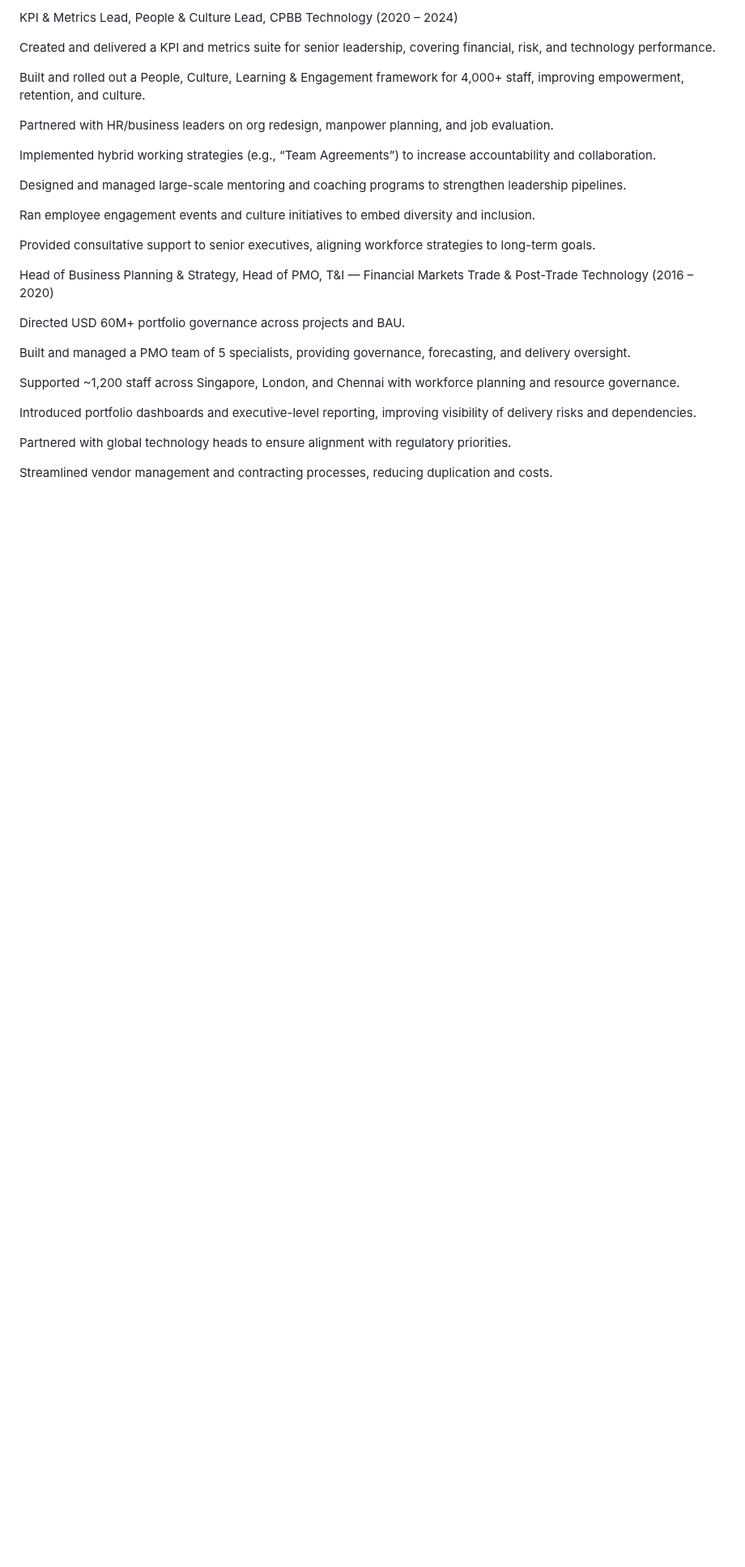
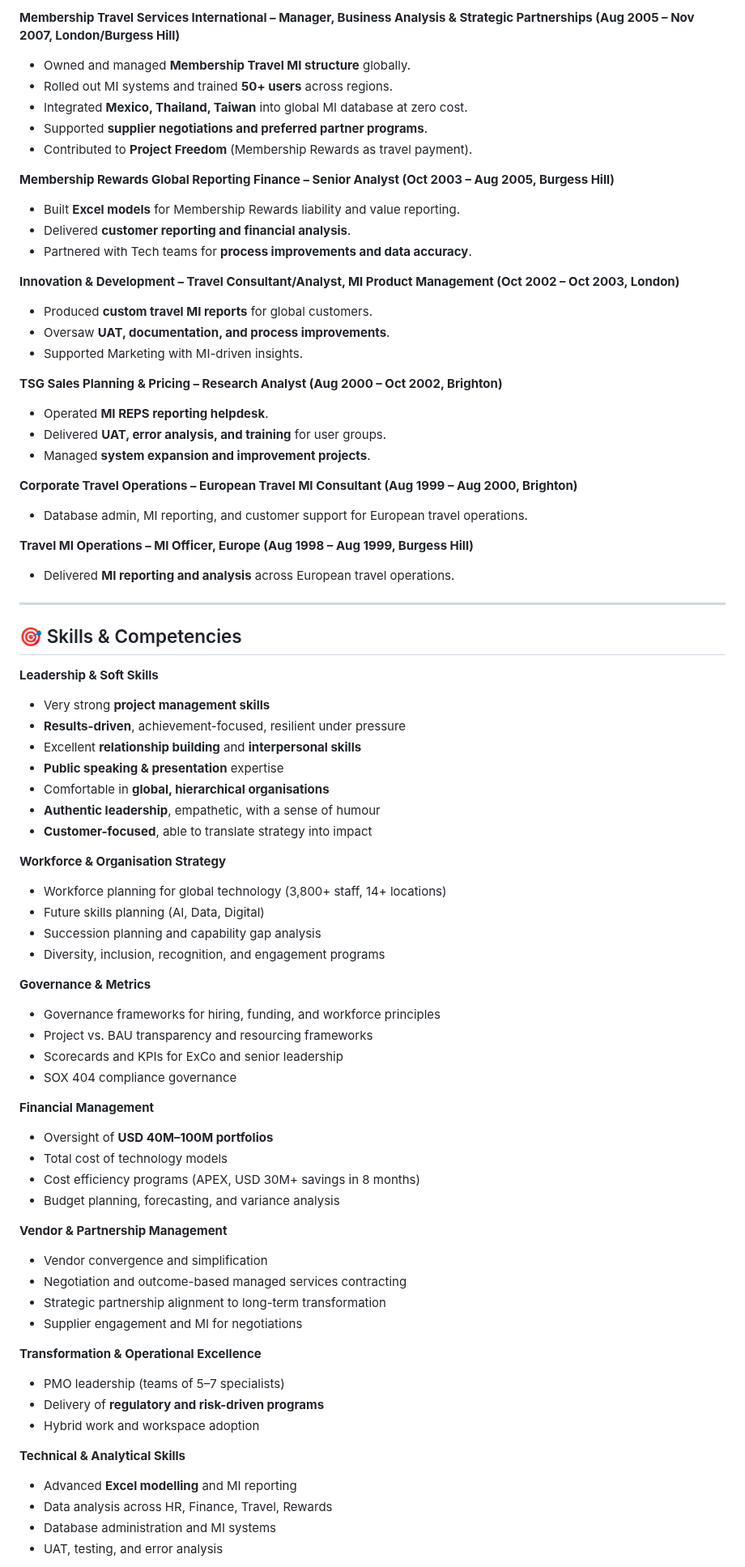
Before and after one commit to malcobrown-dotcom/Malcolm-Brown-CV, a Markdown page: README.md, the part around one of its changes. Shown at 81% size. Drawn GitHub-style; blank space fills up the shorter version.

```diff
--- a/README.md
+++ b/README.md
@@ -34,31 +69,77 @@ Standard Chartered Bank (Singapore) — 2016 to 2024
 
-KPI & Metrics Lead, People & Culture Lead, CPBB Technology (2020 – 2024)
+**Membership Travel Services International – Manager, Business Analysis & Strategic Partnerships (Aug 2005 – Nov 2007, London/Burgess Hill)**
+- Owned and managed **Membership Travel MI structure** globally.
+- Rolled out MI systems and trained **50+ users** across regions.
+- Integrated **Mexico, Thailand, Taiwan** into global MI database at zero cost.
+- Supported **supplier negotiations and preferred partner programs**.
+- Contributed to **Project Freedom** (Membership Rewards as travel payment).
 
-Created and delivered a KPI and metrics suite for senior leadership, covering financial, risk, and technology performance.
+**Membership Rewards Global Reporting Finance – Senior Analyst (Oct 2003 – Aug 2005, Burgess Hill)**
+- Built **Excel models** for Membership Rewards liability and value reporting.
+- Delivered **customer reporting and financial analysis**.
+- Partnered with Tech teams for **process improvements and data accuracy**.
 
-Built and rolled out a People, Culture, Learning & Engagement framework for 4,000+ staff, improving empowerment, retention, and culture.
+**Innovation & Development – Travel Consultant/Analyst, MI Product Management (Oct 2002 – Oct 2003, London)**
+- Produced **custom travel MI reports** for global customers.
+- Oversaw **UAT, documentation, and process improvements**.
+- Supported Marketing with MI-driven insights.
 
-Partnered with HR/business leaders on org redesign, manpower planning, and job evaluation.
+**TSG Sales Planning & Pricing – Research Analyst (Aug 2000 – Oct 2002, Brighton)**
+- Operated **MI REPS reporting helpdesk**.
+- Delivered **UAT, error analysis, and training** for user groups.
+- Managed **system expansion and improvement projects**.
 
-Implemented hybrid working strategies (e.g., “Team Agreements”) to increase accountability and collaboration.
+**Corporate Travel Operations – European Travel MI Consultant (Aug 1999 – Aug 2000, Brighton)**
+- Database admin, MI reporting, and customer support for European travel operations.
 
-Designed and managed large-scale mentoring and coaching programs to strengthen leadership pipelines.
+**Travel MI Operations – MI Officer, Europe (Aug 1998 – Aug 1999, Burgess Hill)**
+- Delivered **MI reporting and analysis** across European travel operations.
 
-Ran employee engagement events and culture initiatives to embed diversity and inclusion.
+---
 
-Provided consultative support to senior executives, aligning workforce strategies to long-term goals.
+## 🎯 Skills & Competencies
 
-Head of Business Planning & Strategy, Head of PMO, T&I — Financial Markets Trade & Post-Trade Technology (2016 – 2020)
+**Leadership & Soft Skills**
+- Very strong **project management skills**
+- **Results-driven**, achievement-focused, resilient under pressure
+- Excellent **relationship building** and **interpersonal skills**
+- **Public speaking & presentation** expertise
+- Comfortable in **global, hierarchical organisations**
+- **Authentic leadership**, empathetic, with a sense of humour
+- **Customer-focused**, able to translate strategy into impact
 
-Directed USD 60M+ portfolio governance across projects and BAU.
+**Workforce & Organisation Strategy**
+- Workforce planning for global technology (3,800+ staff, 14+ locations)
+- Future skills planning (AI, Data, Digital)
+- Succession planning and capability gap analysis
+- Diversity, inclusion, recognition, and engagement programs
 
-Built and managed a PMO team of 5 specialists, providing governance, forecasting, and delivery oversight.
+**Governance & Metrics**
+- Governance frameworks for hiring, funding, and workforce principles
+- Project vs. BAU transparency and resourcing frameworks
+- Scorecards and KPIs for ExCo and senior leadership
+- SOX 404 compliance governance
 
-Supported ~1,200 staff across Singapore, London, and Chennai with workforce planning and resource governance.
+**Financial Management**
+- Oversight of **USD 40M–100M portfolios**
+- Total cost of technology models
+- Cost efficiency programs (APEX, USD 30M+ savings in 8 months)
+- Budget planning, forecasting, and variance analysis
 
-Introduced portfolio dashboards and executive-level reporting, improving visibility of delivery risks and dependencies.
+**Vendor & Partnership Management**
+- Vendor convergence and simplification
+- Negotiation and outcome-based managed services contracting
+- Strategic partnership alignment to long-term transformation
+- Supplier engagement and MI for negotiations
 
-Partnered with global technology heads to ensure alignment with regulatory priorities.
+**Transformation & Operational Excellence**
+- PMO leadership (teams of 5–7 specialists)
+- Delivery of **regulatory and risk-driven programs**
+- Hybrid work and workspace adoption
 
-Streamlined vendor management and contracting processes, reducing duplication and costs.
+**Technical & Analytical Skills**
+- Advanced **Excel modelling** and MI reporting
+- Data analysis across HR, Finance, Travel, Rewards
+- Database administration and MI systems
+- UAT, testing, and error analysis
 
```
Also changed, not shown: other parts of README.md (+73 -214 lines).
